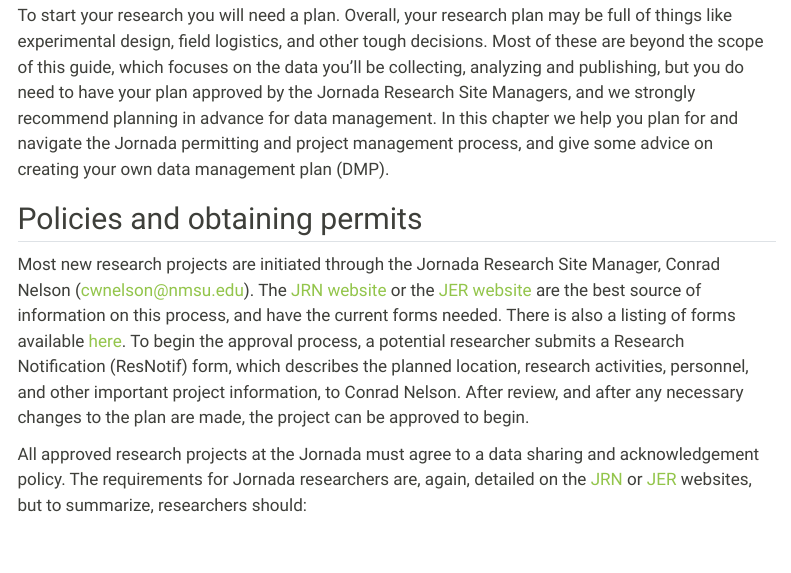
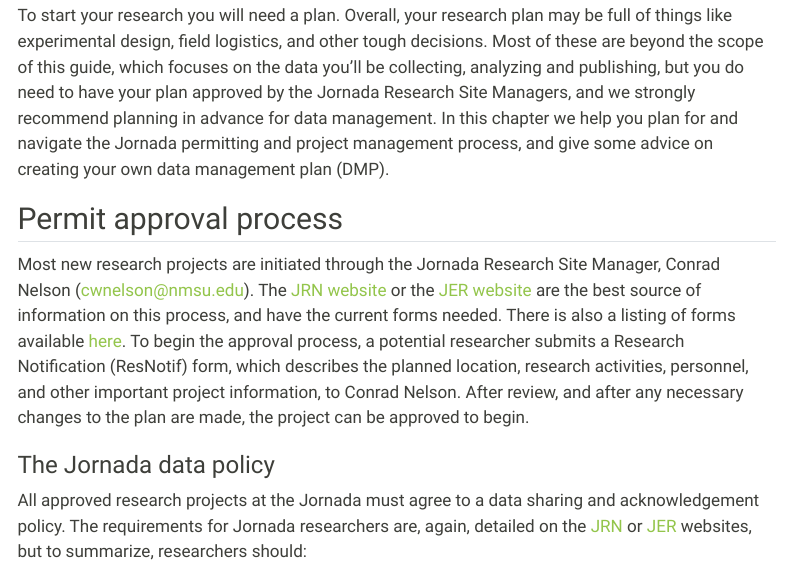
Before and after one commit to jornada-im/jornada-im.github.io, a Quarto document (docs/researcher/starting-research.qmd): the page in a window 1100 px wide, from 160 px down. Rendered offline with R 4.5, knitr and Pandoc in place of Quarto, with nearby package versions; menus at the side of the page are left out.

Commit message:
minor change to starting

```diff
--- a/docs/researcher/starting-research.qmd
+++ b/docs/researcher/starting-research.qmd
@@ -8,9 +8,11 @@
 To start your research you will need a plan. Overall, your research plan may be full of things like experimental design, field logistics, and other tough decisions. Most of these are beyond the scope of this guide, which focuses on the data you'll be collecting, analyzing and publishing, but you do need to have your plan approved by the Jornada Research Site Managers, and we strongly recommend planning in advance for data management. In this chapter we help you plan for and navigate the Jornada permitting and project management process, and give some advice on creating your own data management plan (DMP).
 
 
-## Policies and obtaining permits
+## Permit approval process
 
 Most new research projects are initiated through the Jornada Research Site Manager, Conrad Nelson (<cwnelson@nmsu.edu>). The [JRN website](https://lter.jornada.nmsu.edu/for-researchers) or the [JER website](https://jornada.nmsu.edu/researcher-information) are the best source of information on this process, and have the current forms needed. There is also a listing of forms available [here](../../templates/index.qmd). To begin the approval process, a potential researcher submits a Research Notification (ResNotif) form, which describes the planned location, research activities, personnel, and other important project information, to Conrad Nelson. After review, and after any necessary changes to the plan are made, the project can be approved to begin.
+
+### The Jornada data policy
 
 All approved research projects at the Jornada must agree to a data sharing and acknowledgement policy. The requirements for Jornada researchers are, again, detailed on the [JRN](https://lter.jornada.nmsu.edu/for-researchers) or [JER](https://jornada.nmsu.edu/researcher-information) websites, but to summarize, researchers should:
 
```
